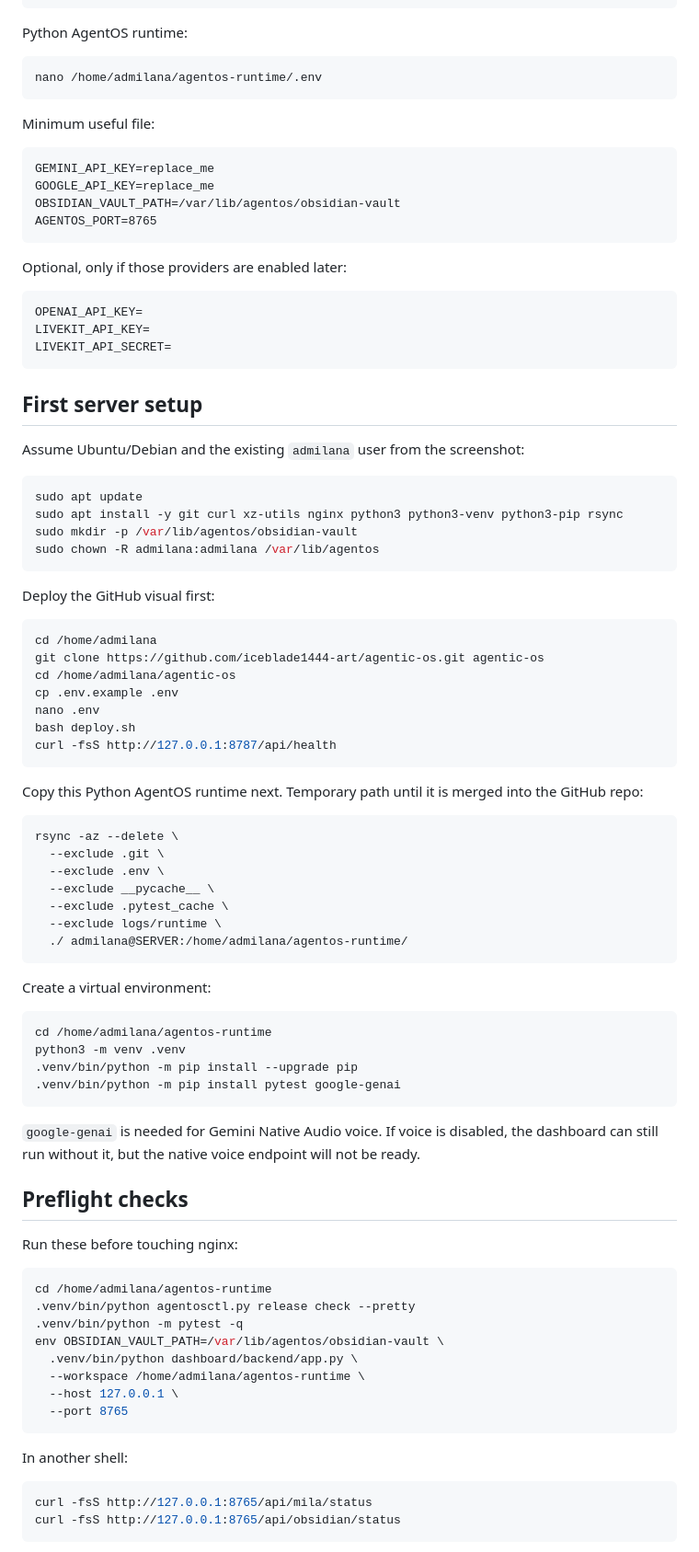
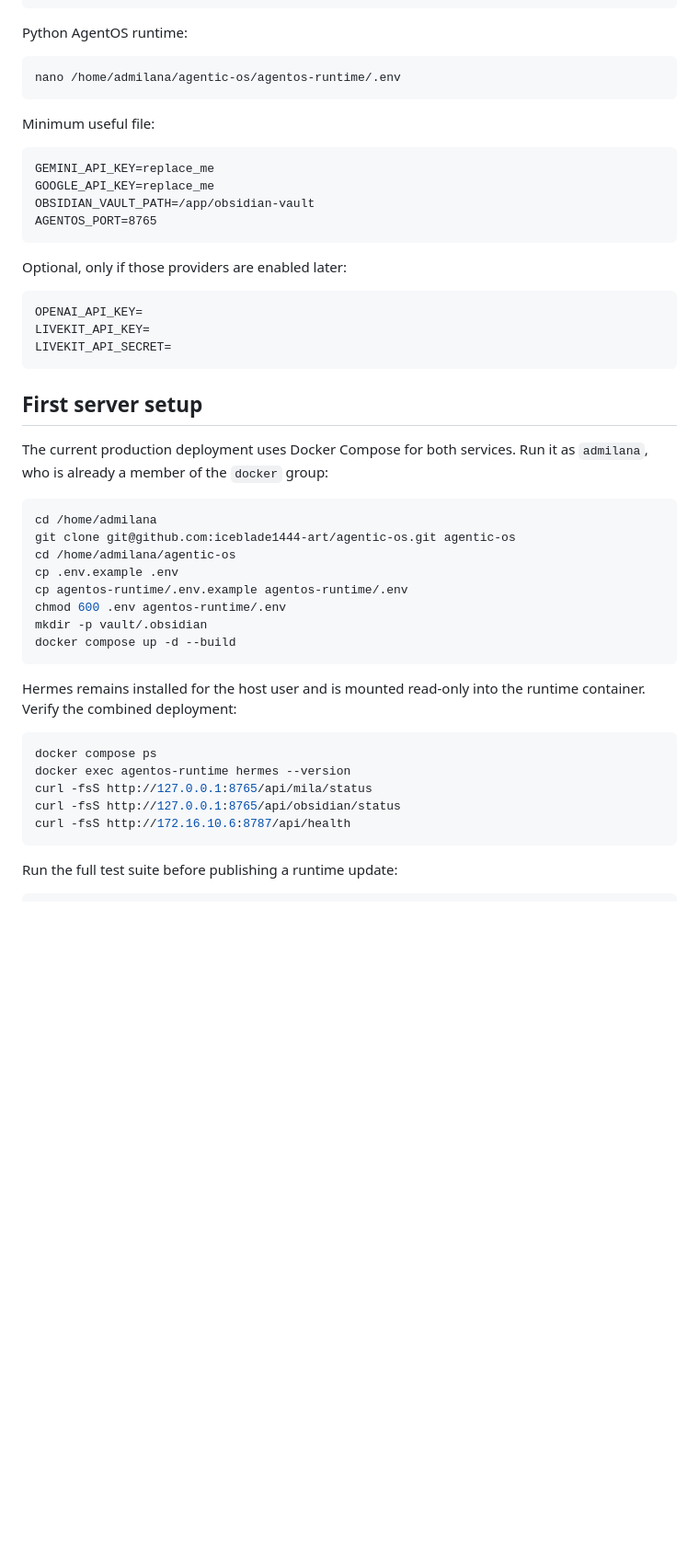
Before and after one commit to iceblade1444-art/agentic-os, a Markdown page: agentos-runtime/sops/production-deploy-agent-milanapremium.md, the part around one of its changes. Shown at 92% size. GitHub-like rendering; blank space fills up the shorter version.

Commit message:
Update production deployment runbook

````diff
--- a/agentos-runtime/sops/production-deploy-agent-milanapremium.md
+++ b/agentos-runtime/sops/production-deploy-agent-milanapremium.md
@@ -159,7 +159,7 @@ ANTHROPIC_API_KEY=
 Python AgentOS runtime:
 
 ```bash
-nano /home/admilana/agentos-runtime/.env
+nano /home/admilana/agentic-os/agentos-runtime/.env
 ```
 
 Minimum useful file:
@@ -167,7 +167,7 @@ Minimum useful file:
 ```dotenv
 GEMINI_API_KEY=replace_me
 GOOGLE_API_KEY=replace_me
-OBSIDIAN_VAULT_PATH=/var/lib/agentos/obsidian-vault
+OBSIDIAN_VAULT_PATH=/app/obsidian-vault
 AGENTOS_PORT=8765
 ```
 
@@ -181,72 +181,31 @@ LIVEKIT_API_SECRET=
 
 ## First server setup
 
-Assume Ubuntu/Debian and the existing `admilana` user from the screenshot:
-
-```bash
-sudo apt update
-sudo apt install -y git curl xz-utils nginx python3 python3-venv python3-pip rsync
-sudo mkdir -p /var/lib/agentos/obsidian-vault
-sudo chown -R admilana:admilana /var/lib/agentos
-```
-
-Deploy the GitHub visual first:
+The current production deployment uses Docker Compose for both services. Run it
+as `admilana`, who is already a member of the `docker` group:
 
 ```bash
 cd /home/admilana
-git clone https://github.com/iceblade1444-art/agentic-os.git agentic-os
+git clone git@github.com:iceblade1444-art/agentic-os.git agentic-os
 cd /home/admilana/agentic-os
 cp .env.example .env
-nano .env
-bash deploy.sh
-curl -fsS http://127.0.0.1:8787/api/health
+cp agentos-runtime/.env.example agentos-runtime/.env
+chmod 600 .env agentos-runtime/.env
+mkdir -p vault/.obsidian
+docker compose up -d --build
 ```
 
-Copy this Python AgentOS runtime next. Temporary path until it is merged into
-the GitHub repo:
+Hermes remains installed for the host user and is mounted read-only into the
+runtime container. Verify the combined deployment:
 
 ```bash
-rsync -az --delete \
-  --exclude .git \
-  --exclude .env \
-  --exclude __pycache__ \
-  --exclude .pytest_cache \
-  --exclude logs/runtime \
-  ./ admilana@SERVER:/home/admilana/agentos-runtime/
+docker compose ps
+docker exec agentos-runtime hermes --version
+curl -fsS http://127.0.0.1:8765/api/mila/status
+curl -fsS http://127.0.0.1:8765/api/obsidian/status
+curl -fsS http://172.16.10.6:8787/api/health
 ```
 
-Create a virtual environment:
+Run the full test suite before publishing a runtime update:
 
 ```bash
-cd /home/admilana/agentos-runtime
-python3 -m venv .venv
-.venv/bin/python -m pip install --upgrade pip
-.venv/bin/python -m pip install pytest google-genai
-```
-
-`google-genai` is needed for Gemini Native Audio voice. If voice is disabled,
-the dashboard can still run without it, but the native voice endpoint will not
-be ready.
-
-## Preflight checks
-
-Run these before touching nginx:
-
-```bash
-cd /home/admilana/agentos-runtime
-.venv/bin/python agentosctl.py release check --pretty
-.venv/bin/python -m pytest -q
-env OBSIDIAN_VAULT_PATH=/var/lib/agentos/obsidian-vault \
-  .venv/bin/python dashboard/backend/app.py \
-  --workspace /home/admilana/agentos-runtime \
-  --host 127.0.0.1 \
-  --port 8765
-```
-
-In another shell:
-
-```bash
-curl -fsS http://127.0.0.1:8765/api/mila/status
-curl -fsS http://127.0.0.1:8765/api/obsidian/status
-```
-
````
Also changed, not shown: other parts of agentos-runtime/sops/production-deploy-agent-milanapremium.md (+27 -79 lines).
